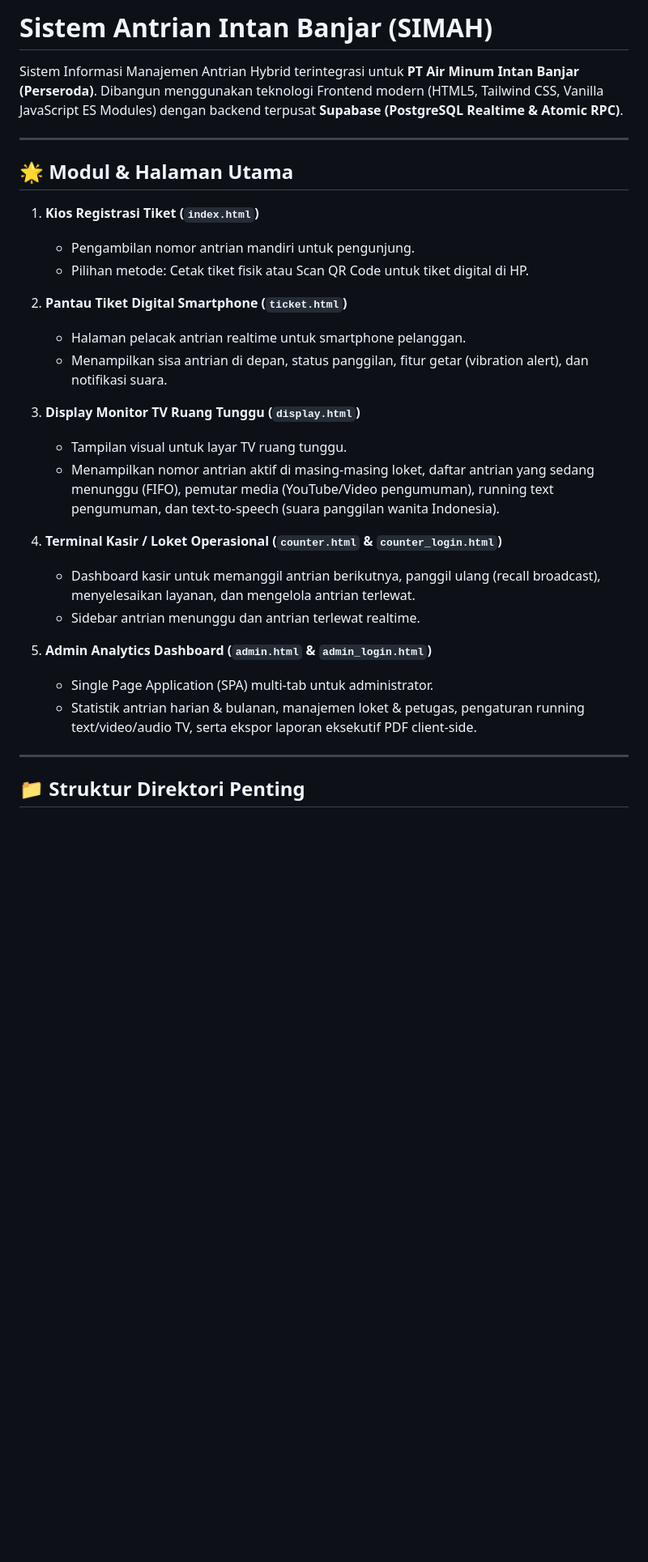
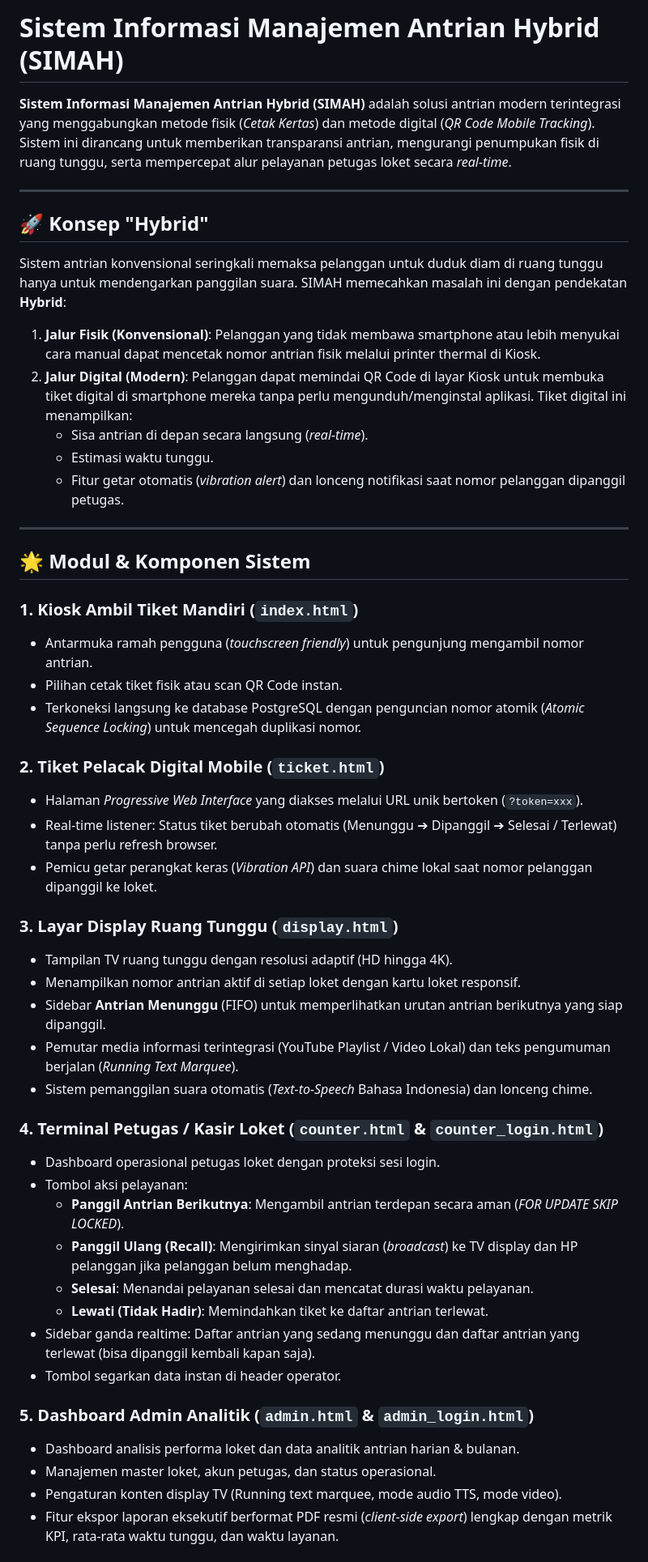
Before and after one commit to TheLangs/antrian_intan_banjar, a Markdown page: README.md, the part around one of its changes. Shown at 81% size. Rendered like a GitHub page; blank space fills up the shorter version.

Commit message:
Update README without specific company name and add comprehensive system documentation for reporting and AI analysis

```diff
--- a/README.md
+++ b/README.md
@@ -1,31 +1,53 @@
-# Sistem Antrian Intan Banjar (SIMAH)
+# Sistem Informasi Manajemen Antrian Hybrid (SIMAH)
 
-Sistem Informasi Manajemen Antrian Hybrid terintegrasi untuk **PT Air Minum Intan Banjar (Perseroda)**. Dibangun menggunakan teknologi Frontend modern (HTML5, Tailwind CSS, Vanilla JavaScript ES Modules) dengan backend terpusat **Supabase (PostgreSQL Realtime & Atomic RPC)**.
+**Sistem Informasi Manajemen Antrian Hybrid (SIMAH)** adalah solusi antrian modern terintegrasi yang menggabungkan metode fisik (*Cetak Kertas*) dan metode digital (*QR Code Mobile Tracking*). Sistem ini dirancang untuk memberikan transparansi antrian, mengurangi penumpukan fisik di ruang tunggu, serta mempercepat alur pelayanan petugas loket secara *real-time*.
 
 ---
 
-## 🌟 Modul & Halaman Utama
+## 🚀 Konsep "Hybrid"
 
-1. **Kios Registrasi Tiket (`index.html`)**
-   - Pengambilan nomor antrian mandiri untuk pengunjung.
-   - Pilihan metode: Cetak tiket fisik atau Scan QR Code untuk tiket digital di HP.
+Sistem antrian konvensional seringkali memaksa pelanggan untuk duduk diam di ruang tunggu hanya untuk mendengarkan panggilan suara. SIMAH memecahkan masalah ini dengan pendekatan **Hybrid**:
 
-2. **Pantau Tiket Digital Smartphone (`ticket.html`)**
-   - Halaman pelacak antrian realtime untuk smartphone pelanggan.
-   - Menampilkan sisa antrian di depan, status panggilan, fitur getar (vibration alert), dan notifikasi suara.
-
-3. **Display Monitor TV Ruang Tunggu (`display.html`)**
-   - Tampilan visual untuk layar TV ruang tunggu.
-   - Menampilkan nomor antrian aktif di masing-masing loket, daftar antrian yang sedang menunggu (FIFO), pemutar media (YouTube/Video pengumuman), running text pengumuman, dan text-to-speech (suara panggilan wanita Indonesia).
-
-4. **Terminal Kasir / Loket Operasional (`counter.html` & `counter_login.html`)**
-   - Dashboard kasir untuk memanggil antrian berikutnya, panggil ulang (recall broadcast), menyelesaikan layanan, dan mengelola antrian terlewat.
-   - Sidebar antrian menunggu dan antrian terlewat realtime.
-
-5. **Admin Analytics Dashboard (`admin.html` & `admin_login.html`)**
-   - Single Page Application (SPA) multi-tab untuk administrator.
-   - Statistik antrian harian & bulanan, manajemen loket & petugas, pengaturan running text/video/audio TV, serta ekspor laporan eksekutif PDF client-side.
+1. **Jalur Fisik (Konvensional)**: Pelanggan yang tidak membawa smartphone atau lebih menyukai cara manual dapat mencetak nomor antrian fisik melalui printer thermal di Kiosk.
+2. **Jalur Digital (Modern)**: Pelanggan dapat memindai QR Code di layar Kiosk untuk membuka tiket digital di smartphone mereka tanpa perlu mengunduh/menginstal aplikasi. Tiket digital ini menampilkan:
+   - Sisa antrian di depan secara langsung (*real-time*).
+   - Estimasi waktu tunggu.
+   - Fitur getar otomatis (*vibration alert*) dan lonceng notifikasi saat nomor pelanggan dipanggil petugas.
 
 ---
 
-## 📁 Struktur Direktori Penting
+## 🌟 Modul & Komponen Sistem
+
+### 1. Kiosk Ambil Tiket Mandiri (`index.html`)
+* Antarmuka ramah pengguna (*touchscreen friendly*) untuk pengunjung mengambil nomor antrian.
+* Pilihan cetak tiket fisik atau scan QR Code instan.
+* Terkoneksi langsung ke database PostgreSQL dengan penguncian nomor atomik (*Atomic Sequence Locking*) untuk mencegah duplikasi nomor.
+
+### 2. Tiket Pelacak Digital Mobile (`ticket.html`)
+* Halaman *Progressive Web Interface* yang diakses melalui URL unik bertoken (`?token=xxx`).
+* Real-time listener: Status tiket berubah otomatis (Menunggu ➔ Dipanggil ➔ Selesai / Terlewat) tanpa perlu refresh browser.
+* Pemicu getar perangkat keras (*Vibration API*) dan suara chime lokal saat nomor pelanggan dipanggil ke loket.
+
+### 3. Layar Display Ruang Tunggu (`display.html`)
+* Tampilan TV ruang tunggu dengan resolusi adaptif (HD hingga 4K).
+* Menampilkan nomor antrian aktif di setiap loket dengan kartu loket responsif.
+* Sidebar **Antrian Menunggu** (FIFO) untuk memperlihatkan urutan antrian berikutnya yang siap dipanggil.
+* Pemutar media informasi terintegrasi (YouTube Playlist / Video Lokal) dan teks pengumuman berjalan (*Running Text Marquee*).
+* Sistem pemanggilan suara otomatis (*Text-to-Speech* Bahasa Indonesia) dan lonceng chime.
+
+### 4. Terminal Petugas / Kasir Loket (`counter.html` & `counter_login.html`)
+* Dashboard operasional petugas loket dengan proteksi sesi login.
+* Tombol aksi pelayanan:
+  - **Panggil Antrian Berikutnya**: Mengambil antrian terdepan secara aman (*FOR UPDATE SKIP LOCKED*).
+  - **Panggil Ulang (Recall)**: Mengirimkan sinyal siaran (*broadcast*) ke TV display dan HP pelanggan jika pelanggan belum menghadap.
+  - **Selesai**: Menandai pelayanan selesai dan mencatat durasi waktu pelayanan.
+  - **Lewati (Tidak Hadir)**: Memindahkan tiket ke daftar antrian terlewat.
+* Sidebar ganda realtime: Daftar antrian yang sedang menunggu dan daftar antrian yang terlewat (bisa dipanggil kembali kapan saja).
+* Tombol segarkan data instan di header operator.
+
+### 5. Dashboard Admin Analitik (`admin.html` & `admin_login.html`)
+* Dashboard analisis performa loket dan data analitik antrian harian & bulanan.
+* Manajemen master loket, akun petugas, dan status operasional.
+* Pengaturan konten display TV (Running text marquee, mode audio TTS, mode video).
+* Fitur ekspor laporan eksekutif berformat PDF resmi (*client-side export*) lengkap dengan metrik KPI, rata-rata waktu tunggu, dan waktu layanan.
+
```
Also changed, not shown: other parts of README.md (+36 -20 lines), docs/DOKUMENTASI_LENGKAP.md (added, +353 -0 lines).
